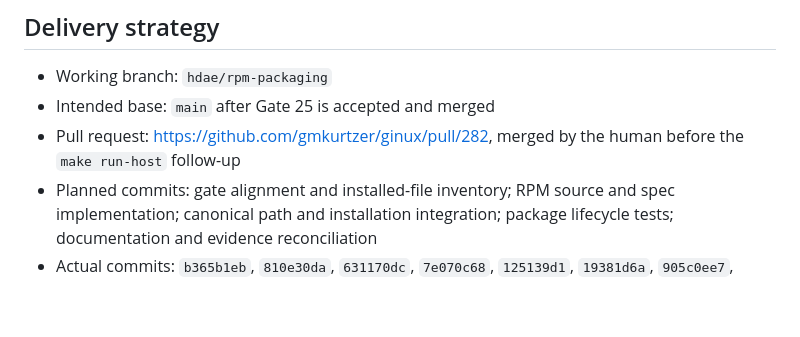
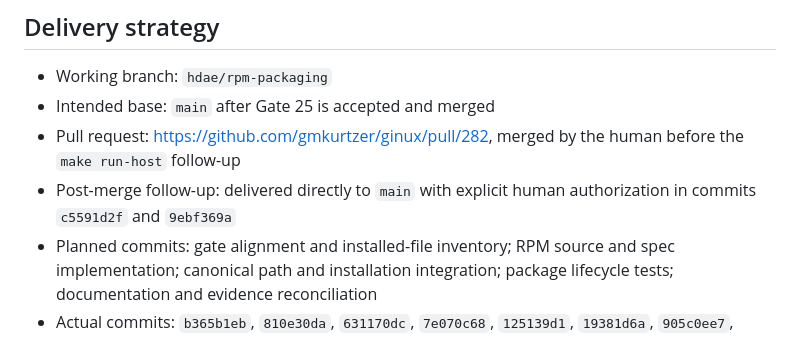
Before and after one commit to gmkurtzer/ginux, a Markdown page: hdae/gates-todo/26-rpm-packaging.md, the part around the change. Rendered like a GitHub page; blank space fills up the shorter version.

Commit message:
hdae: record main delivery
Signed-off-by: Gregory M. Kurtzer <gmkurtzer@gmail.com>

```diff
--- a/hdae/gates-todo/26-rpm-packaging.md
+++ b/hdae/gates-todo/26-rpm-packaging.md
@@ -264,6 +264,8 @@ script.
 - Intended base: `main` after Gate 25 is accepted and merged
 - Pull request: https://github.com/gmkurtzer/ginux/pull/282, merged by the
   human before the `make run-host` follow-up
+- Post-merge follow-up: delivered directly to `main` with explicit human
+  authorization in commits `c5591d2f` and `9ebf369a`
 - Planned commits: gate alignment and installed-file inventory; RPM source and
   spec implementation; canonical path and installation integration; package
   lifecycle tests; documentation and evidence reconciliation
```
Also changed, not shown: hdae/STATUS.md (+10 -12 lines).
